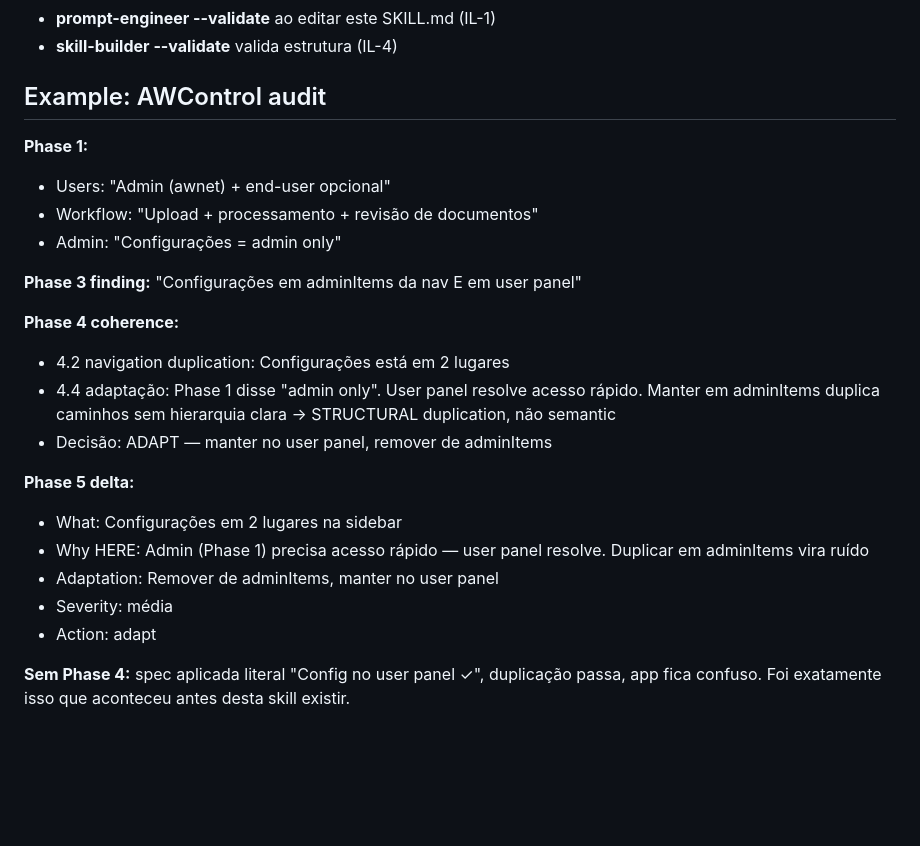
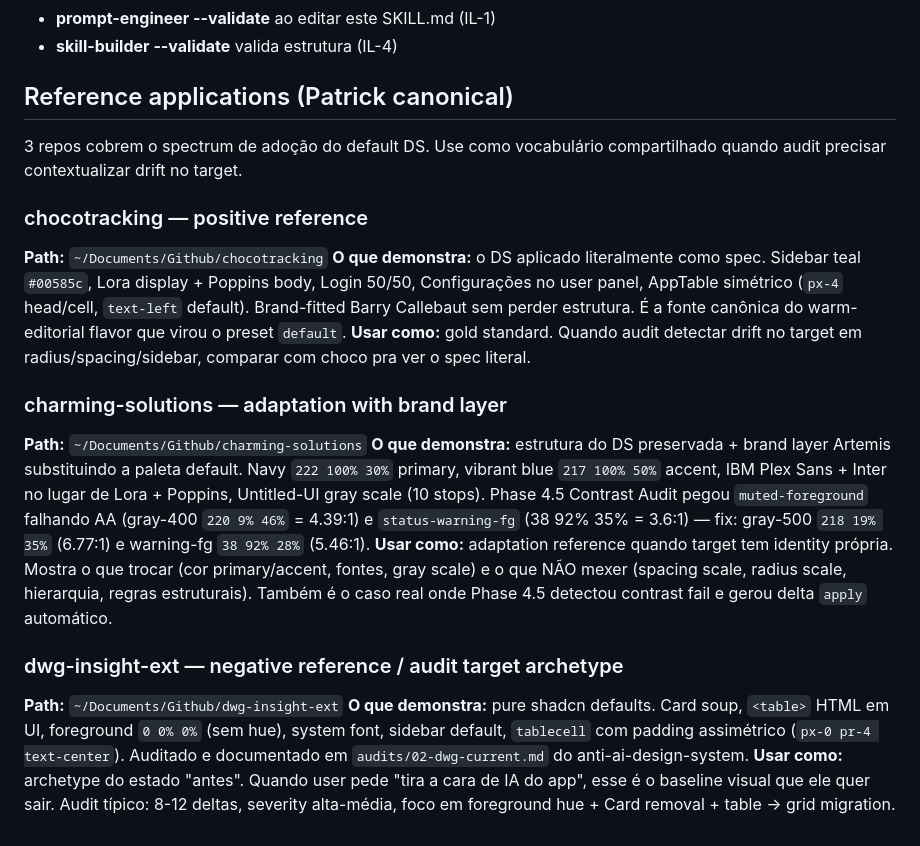
Before and after one commit to patrick-neuhaus/skillforge-arsenal, a Markdown page: skills/design-system-audit/SKILL.md, the part around the change. Rendered like a GitHub page; blank space fills up the shorter version.

Commit message:
chore(design-system-audit): swap AWControl example for choco/charming/dwg refs
Patrick feedback: AWControl nao e a melhor referencia. Usar 3 repos canonicos do Patrick que cobrem o spectrum de adocao do DS.

Substituido bloco "Example: AWControl audit" (~22 linhas) por "Reference applications" com:

- chocotracking: positive reference, fonte canonica do warm-editorial flavor que virou preset default
- charming-solutions: adaptation with brand layer Artemis (navy + IBM Plex), inclui caso real de Phase 4.5 contrast fail (muted-fg gray-400 4.39:1 -> gray-500 6.77:1)
- dwg-insight-ext: negative reference / audit target archetype, pure shadcn defaults

Cada entry tem path + "o que demonstra" + "usar como". Vocabulario compartilhado pra contextualizar drift em audits novos.

Co-Authored-By: Claude Opus 4.7 <noreply@anthropic.com>

```diff
--- a/skills/design-system-audit/SKILL.md
+++ b/skills/design-system-audit/SKILL.md
@@ -222,25 +222,21 @@ Apenas após aprovação explícita, modo `--apply` executa Edits.
 - **prompt-engineer --validate** ao editar este SKILL.md (IL-1)
 - **skill-builder --validate** valida estrutura (IL-4)
 
-## Example: AWControl audit
+## Reference applications (Patrick canonical)
 
-**Phase 1:**
-- Users: "Admin (awnet) + end-user opcional"
-- Workflow: "Upload + processamento + revisão de documentos"
-- Admin: "Configurações = admin only"
+3 repos cobrem o spectrum de adoção do default DS. Use como vocabulário compartilhado quando audit precisar contextualizar drift no target.
 
-**Phase 3 finding:** "Configurações em adminItems da nav E em user panel"
+### chocotracking — positive reference
+**Path:** `~/Documents/Github/chocotracking`
+**O que demonstra:** o DS aplicado literalmente como spec. Sidebar teal `#00585c`, Lora display + Poppins body, Login 50/50, Configurações no user panel, AppTable simétrico (`px-4` head/cell, `text-left` default). Brand-fitted Barry Callebaut sem perder estrutura. É a fonte canônica do warm-editorial flavor que virou o preset `default`.
+**Usar como:** gold standard. Quando audit detectar drift no target em radius/spacing/sidebar, comparar com choco pra ver o spec literal.
 
-**Phase 4 coherence:**
-- 4.2 navigation duplication: Configurações está em 2 lugares
-- 4.4 adaptação: Phase 1 disse "admin only". User panel resolve acesso rápido. Manter em adminItems duplica caminhos sem hierarquia clara → STRUCTURAL duplication, não semantic
-- Decisão: ADAPT — manter no user panel, remover de adminItems
+### charming-solutions — adaptation with brand layer
+**Path:** `~/Documents/Github/charming-solutions`
+**O que demonstra:** estrutura do DS preservada + brand layer Artemis substituindo a paleta default. Navy `222 100% 30%` primary, vibrant blue `217 100% 50%` accent, IBM Plex Sans + Inter no lugar de Lora + Poppins, Untitled-UI gray scale (10 stops). Phase 4.5 Contrast Audit pegou `muted-foreground` falhando AA (gray-400 `220 9% 46%` = 4.39:1) e `status-warning-fg` (38 92% 35% = 3.6:1) — fix: gray-500 `218 19% 35%` (6.77:1) e warning-fg `38 92% 28%` (5.46:1).
+**Usar como:** adaptation reference quando target tem identity própria. Mostra o que trocar (cor primary/accent, fontes, gray scale) e o que NÃO mexer (spacing scale, radius scale, hierarquia, regras estruturais). Também é o caso real onde Phase 4.5 detectou contrast fail e gerou delta `apply` automático.
 
-**Phase 5 delta:**
-- What: Configurações em 2 lugares na sidebar
-- Why HERE: Admin (Phase 1) precisa acesso rápido — user panel resolve. Duplicar em adminItems vira ruído
-- Adaptation: Remover de adminItems, manter no user panel
-- Severity: média
-- Action: adapt
-
-**Sem Phase 4:** spec aplicada literal "Config no user panel ✓", duplicação passa, app fica confuso. Foi exatamente isso que aconteceu antes desta skill existir.
+### dwg-insight-ext — negative reference / audit target archetype
+**Path:** `~/Documents/Github/dwg-insight-ext`
+**O que demonstra:** pure shadcn defaults. Card soup, `<table>` HTML em UI, foreground `0 0% 0%` (sem hue), system font, sidebar default, `tablecell` com padding assimétrico (`px-0 pr-4 text-center`). Auditado e documentado em `audits/02-dwg-current.md` do anti-ai-design-system.
+**Usar como:** archetype do estado "antes". Quando user pede "tira a cara de IA do app", esse é o baseline visual que ele quer sair. Audit típico: 8-12 deltas, severity alta-média, foco em foreground hue + Card removal + table → grid migration.
```
